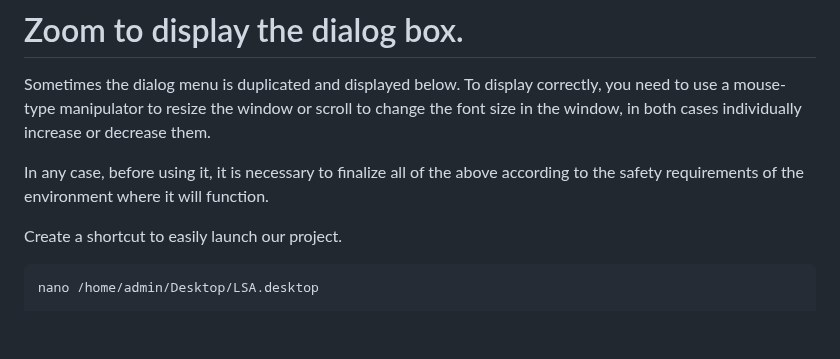
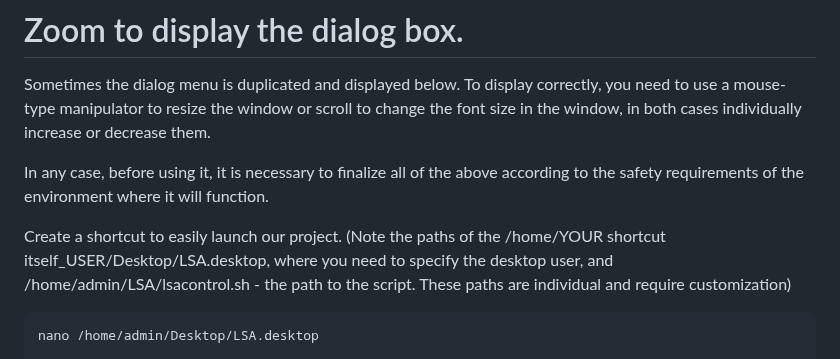
Before and after one commit to UAR-2020/LSA_for_Megaraid-Lsi-Avago-Broadcom_on_AstraLinux, a Markdown page: README.en.md, the part around the change. GitHub-like rendering; blank space fills up the shorter version.

```diff
--- a/README.en.md
+++ b/README.en.md
@@ -165,7 +165,7 @@ Sometimes the dialog menu is duplicated and displayed below. To display correctl
 
 In any case, before using it, it is necessary to finalize all of the above according to the safety requirements of the environment where it will function.
 
-Create a shortcut to easily launch our project.
+Create a shortcut to easily launch our project. (Note the paths of the /home/YOUR shortcut itself_USER/Desktop/LSA.desktop, where you need to specify the desktop user, and /home/admin/LSA/lsacontrol.sh - the path to the script. These paths are individual and require customization)
 
     nano /home/admin/Desktop/LSA.desktop
 
```
